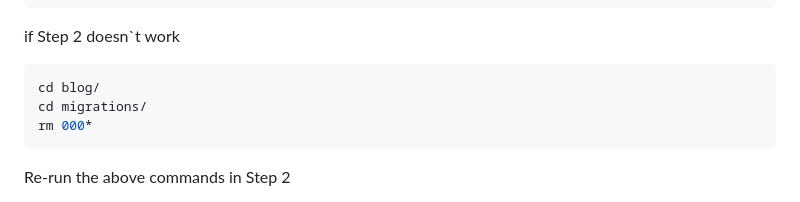
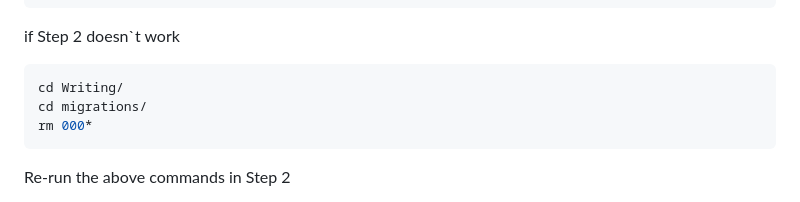
Before and after one commit to MegaBeing/Colav, a Markdown page: README.md, the part around the change. Rendered like a GitHub page.

````diff
--- a/README.md
+++ b/README.md
@@ -53,7 +53,7 @@ python3 manage.py migrate
 ```
 if Step 2 doesn`t work
 ```bash
-cd blog/
+cd Writing/
 cd migrations/
 rm 000*
 ```
````
